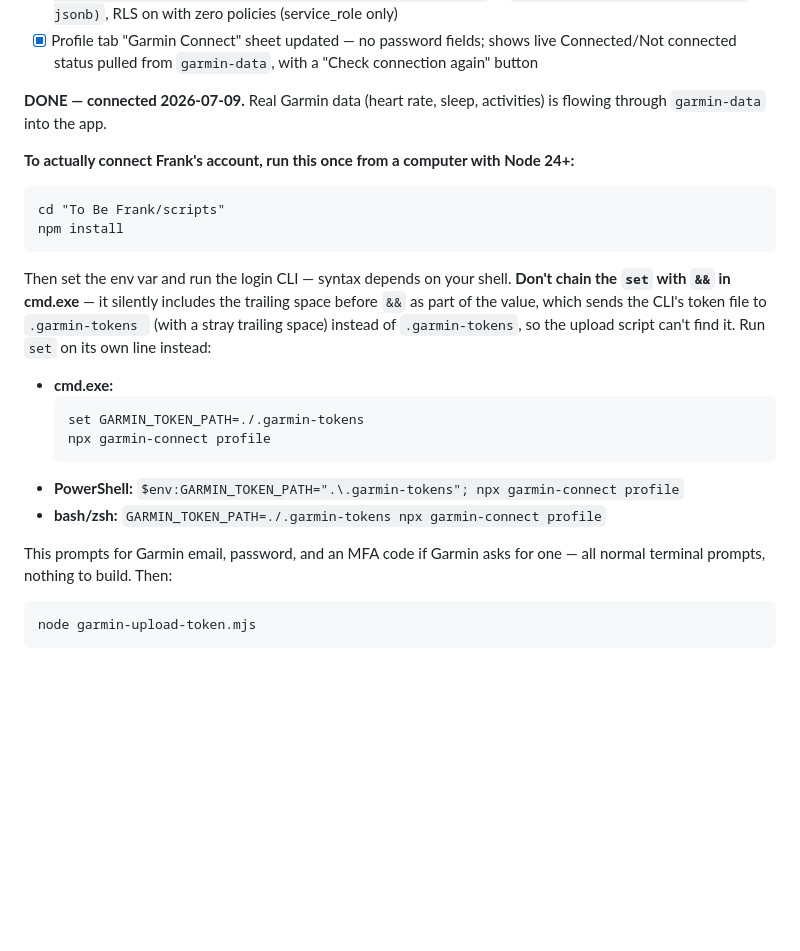
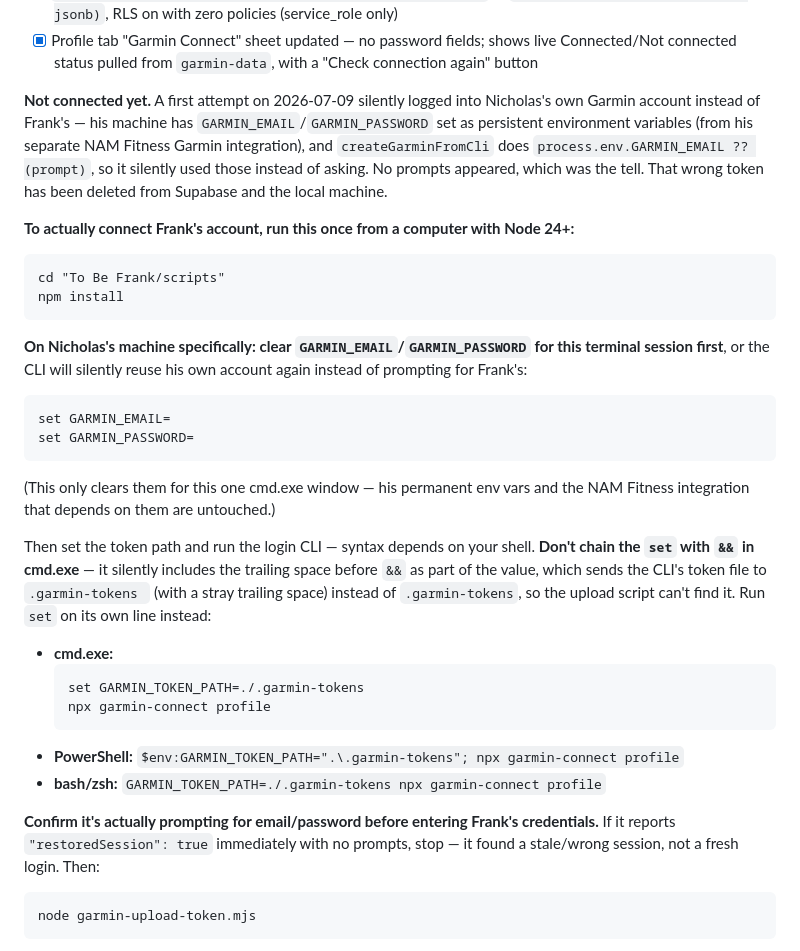
Before and after one commit to Goondoc08/to-be-frank, a Markdown page: SETUP.md, the part around the change. GitHub-like rendering; blank space fills up the shorter version.

Commit message:
Correct Garmin setup docs: first connection attempt used wrong account
The 2026-07-09 "connected" state was Nicholas's own Garmin account,
picked up silently via his machine's pre-existing GARMIN_EMAIL/
GARMIN_PASSWORD env vars (used by his separate NAM Fitness Garmin
integration), not Frank's. Deleted the wrong token from Supabase and
the local machine, and documented clearing those two env vars for the
login session so it actually prompts for Frank's credentials.

Co-Authored-By: Claude Sonnet 5 <noreply@anthropic.com>

````diff
--- a/SETUP.md
+++ b/SETUP.md
@@ -49,14 +49,21 @@ Built and deployed:
 - [x] `supabase/migrations/20260709010000_garmin_tokens_v2.sql` — `garmin_tokens(athlete, tokens jsonb)`, RLS on with zero policies (service_role only)
 - [x] Profile tab "Garmin Connect" sheet updated — no password fields; shows live Connected/Not connected status pulled from `garmin-data`, with a "Check connection again" button
 
-**DONE — connected 2026-07-09.** Real Garmin data (heart rate, sleep, activities) is flowing through `garmin-data` into the app.
+**Not connected yet.** A first attempt on 2026-07-09 silently logged into Nicholas's own Garmin account instead of Frank's — his machine has `GARMIN_EMAIL`/`GARMIN_PASSWORD` set as persistent environment variables (from his separate NAM Fitness Garmin integration), and `createGarminFromCli` does `process.env.GARMIN_EMAIL ?? (prompt)`, so it silently used those instead of asking. No prompts appeared, which was the tell. That wrong token has been deleted from Supabase and the local machine.
 
 **To actually connect Frank's account, run this once from a computer with Node 24+:**
 ```
 cd "To Be Frank/scripts"
 npm install
 ```
-Then set the env var and run the login CLI — syntax depends on your shell. **Don't chain the `set` with `&&` in cmd.exe** — it silently includes the trailing space before `&&` as part of the value, which sends the CLI's token file to `.garmin-tokens ` (with a stray trailing space) instead of `.garmin-tokens`, so the upload script can't find it. Run `set` on its own line instead:
+**On Nicholas's machine specifically: clear `GARMIN_EMAIL`/`GARMIN_PASSWORD` for this terminal session first**, or the CLI will silently reuse his own account again instead of prompting for Frank's:
+```
+set GARMIN_EMAIL=
+set GARMIN_PASSWORD=
+```
+(This only clears them for this one cmd.exe window — his permanent env vars and the NAM Fitness integration that depends on them are untouched.)
+
+Then set the token path and run the login CLI — syntax depends on your shell. **Don't chain the `set` with `&&` in cmd.exe** — it silently includes the trailing space before `&&` as part of the value, which sends the CLI's token file to `.garmin-tokens ` (with a stray trailing space) instead of `.garmin-tokens`, so the upload script can't find it. Run `set` on its own line instead:
 - **cmd.exe:**
   ```
   set GARMIN_TOKEN_PATH=./.garmin-tokens
@@ -65,7 +72,7 @@ Then set the env var and run the login CLI — syntax depends on your shell. **D
 - **PowerShell:** `$env:GARMIN_TOKEN_PATH=".\.garmin-tokens"; npx garmin-connect profile`
 - **bash/zsh:** `GARMIN_TOKEN_PATH=./.garmin-tokens npx garmin-connect profile`
 
-This prompts for Garmin email, password, and an MFA code if Garmin asks for one — all normal terminal prompts, nothing to build. Then:
+**Confirm it's actually prompting for email/password before entering Frank's credentials.** If it reports `"restoredSession": true` immediately with no prompts, stop — it found a stale/wrong session, not a fresh login. Then:
 ```
 node garmin-upload-token.mjs
 ```
````
